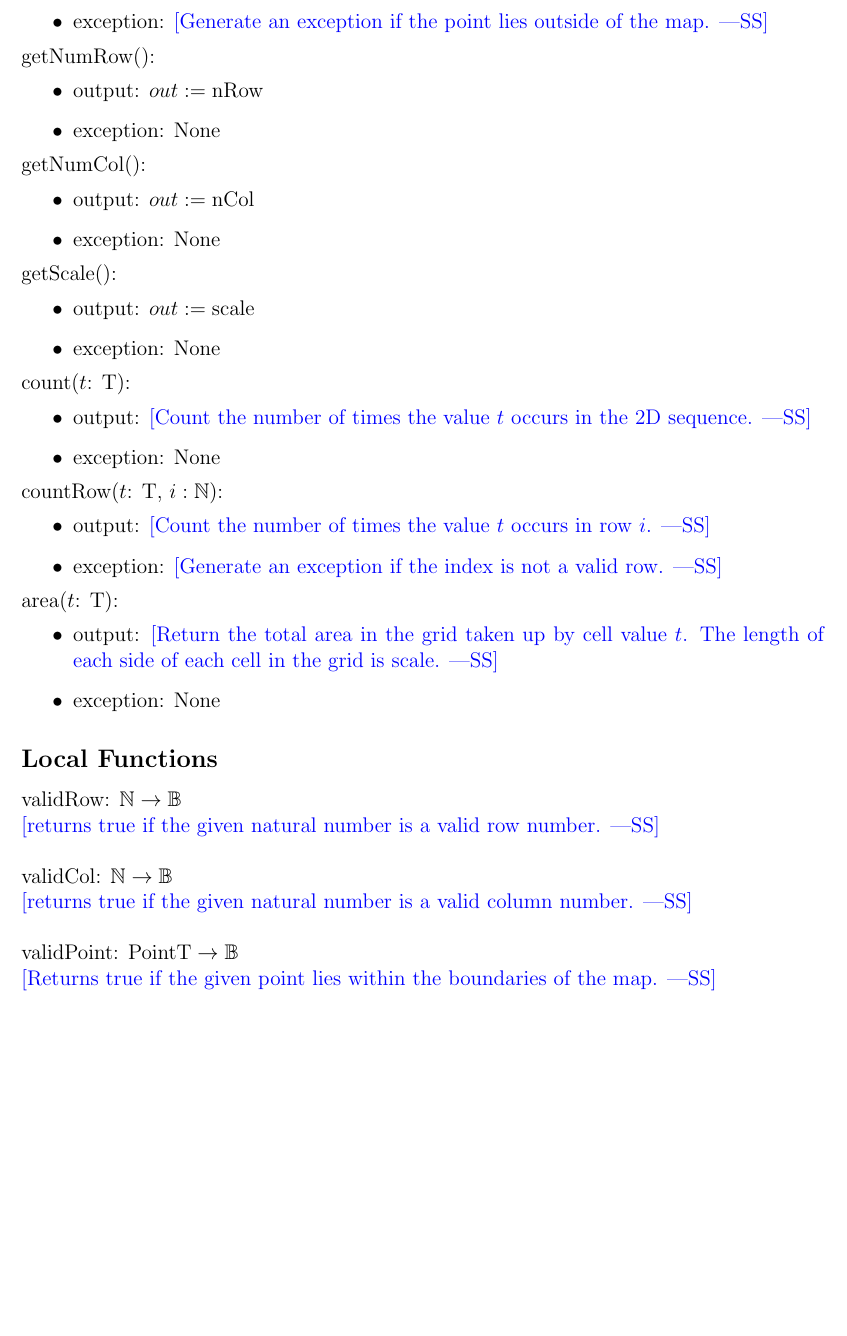
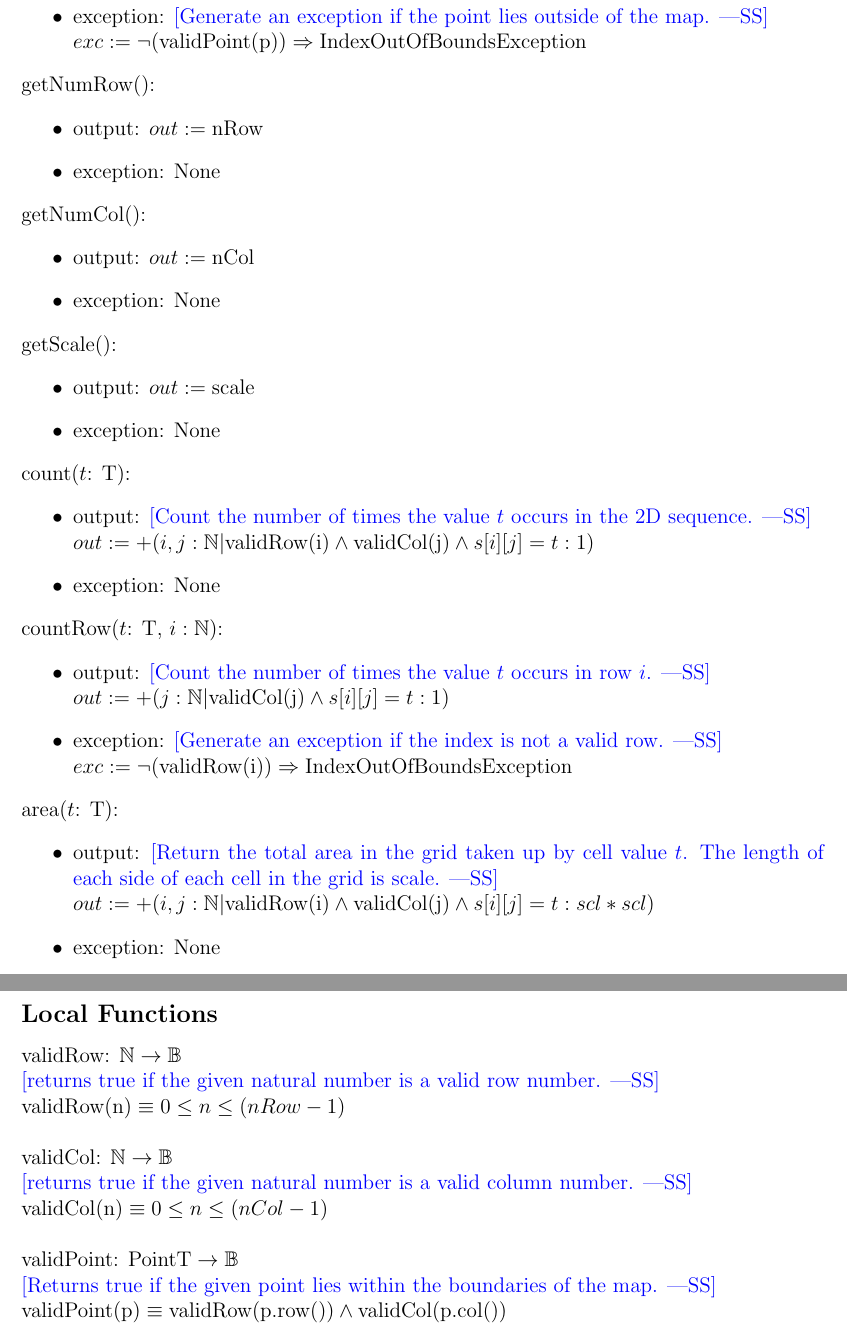
Before and after one commit to jaymody/2aa4, a LaTeX document (A3/spec.tex): part of page 8 of 11 before the commit and two parts of pages 8 and 9 of 12 after it, the two joined at a grey line, cut so that both start at the same text, the shorter picture padded with empty space. Compiled offline with pdfLaTeX.

Commit message:
completed Seq2D module

```diff
--- a/A3/spec.tex
+++ b/A3/spec.tex
@@ -320,5 +321,6 @@ $\exists\ \mbox{row} \in S \,.\, \lnot(|\mbox{row}| = |S[0]|)$ & IllegalArgument
 \item exception: \wss{Generate an exception if the point lies outside of the
-    map.}
+    map.} \\
+$exc := \lnot (\mbox{validPoint(p)}) \Rightarrow \mbox{IndexOutOfBoundsException}$
 \end{itemize}
 
 \noindent getNumRow():
@@ -342,23 +344,27 @@ $\exists\ \mbox{row} \in S \,.\, \lnot(|\mbox{row}| = |S[0]|)$ & IllegalArgument
 \noindent count($t$: T):
 \begin{itemize}
 \item output: \wss{Count the number of times the value $t$ occurs in the 2D
-    sequence.}
+    sequence.} \\
+$out := +(i,j : \mathbb{N} | \mbox{validRow(i)} \land \mbox{validCol(j)} \land s[i][j] = t : 1)$
 \item exception: None
 \end{itemize}
 
 \noindent countRow($t$: T, $i: \mathbb{N}$):
 \begin{itemize}
 \item output: \wss{Count the number of times the value $t$ occurs in row
-    $i$.}
+    $i$.} \\
+$out := +(j : \mathbb{N} | \mbox{validCol(j)} \land s[i][j] = t : 1)$
 \item exception: \wss{Generate an exception if the index is not a valid
-    row.}
+    row.} \\
+$exc := \lnot (\mbox{validRow(i)}) \Rightarrow \mbox{IndexOutOfBoundsException}$
 \end{itemize}
 
 \noindent area($t$: T):
 \begin{itemize}
 \item output: \wss{Return the total area in the grid taken up by cell value $t$.
     The length of each side of each cell in the grid is
-    scale.}
+    scale.} \\
+$out := +(i,j : \mathbb{N} | \mbox{validRow(i)} \land \mbox{validCol(j)} \land s[i][j] = t : scl*scl)$
 \item exception: None
 \end{itemize}
 
@@ -367,14 +373,17 @@ $\exists\ \mbox{row} \in S \,.\, \lnot(|\mbox{row}| = |S[0]|)$ & IllegalArgument
 \noindent validRow: $\mathbb{N} \rightarrow \mathbb{B}$\\
 \noindent \wss{returns true if the given natural number is a valid row
   number.}\\
+$\mbox{validRow(n)} \equiv 0 \leq n \leq (nRow - 1)$\\
 
 \noindent validCol: $\mathbb{N} \rightarrow \mathbb{B}$\\
 \noindent \wss{returns true if the given natural number is a valid column
   number.}\\
+$\mbox{validCol(n)} \equiv 0 \leq n \leq (nCol - 1)$\\
 
 \noindent validPoint: $\mbox{PointT} \rightarrow \mathbb{B}$\\
 \noindent \wss{Returns true if the given point lies within the boundaries of the
   map.}\\
+$\mbox{validPoint(p)} \equiv \mbox{validRow(p.row())} \land \mbox{validCol(p.col())}$\\
 
 \newpage
 
```
Also changed, not shown: A3/spec.pdf, A3/spec.tex (5 more changed lines).
